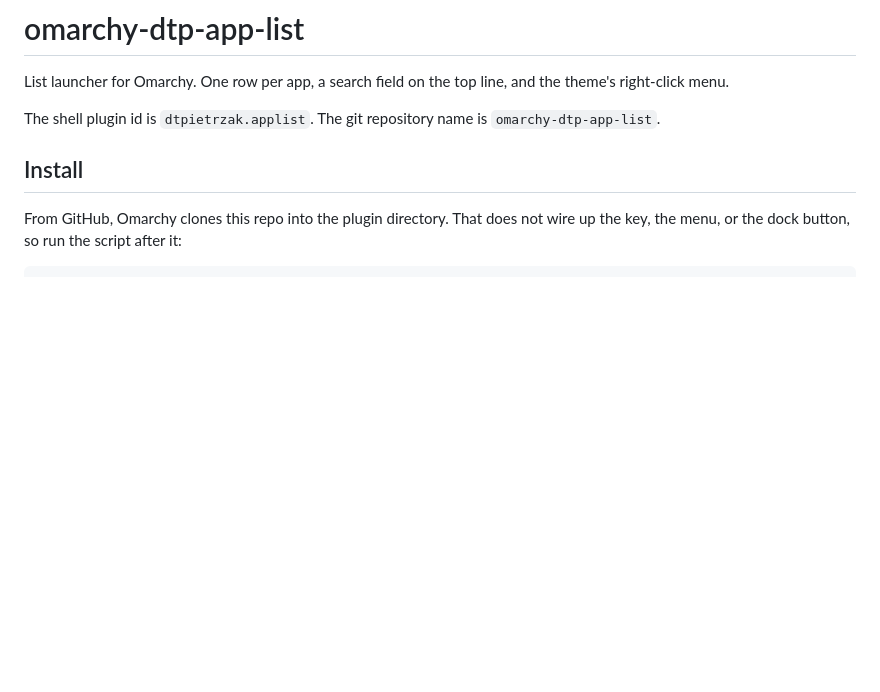
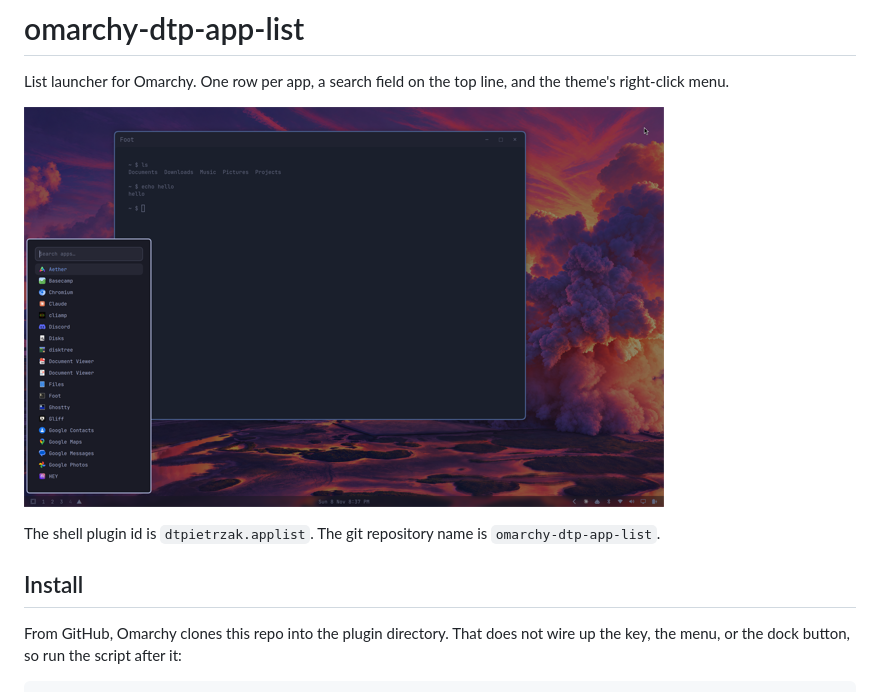
Before and after one commit to dtpietrzak/omarchy-dtp-app-list, a Markdown page: README.md, the part around the change. Rendered like a GitHub page; pictures changed too: screenshots/app-list.png (added); blank space fills up the shorter version.

Commit message:
Add a screenshot to the README.
Co-Authored-By: Claude Opus 5.5 <noreply@anthropic.com>

```diff
--- a/README.md
+++ b/README.md
@@ -1,6 +1,8 @@
 # omarchy-dtp-app-list
 
 List launcher for Omarchy. One row per app, a search field on the top line, and the theme's right-click menu.
+
+![The list launcher open beside the menu button](screenshots/app-list.png)
 
 The shell plugin id is `dtpietrzak.applist`. The git repository name is `omarchy-dtp-app-list`.
 
```
